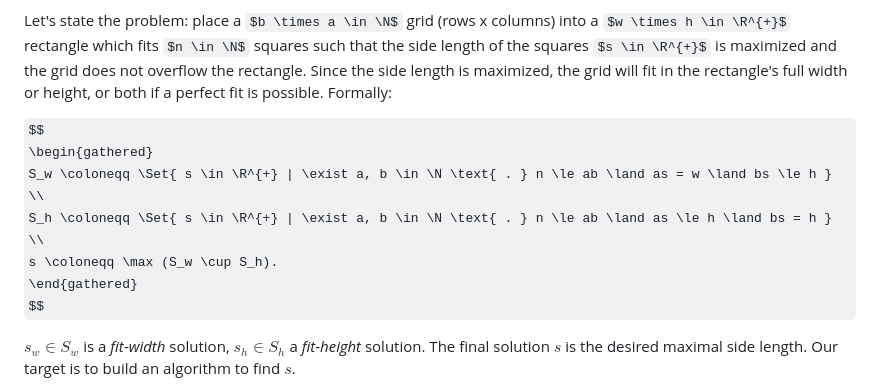
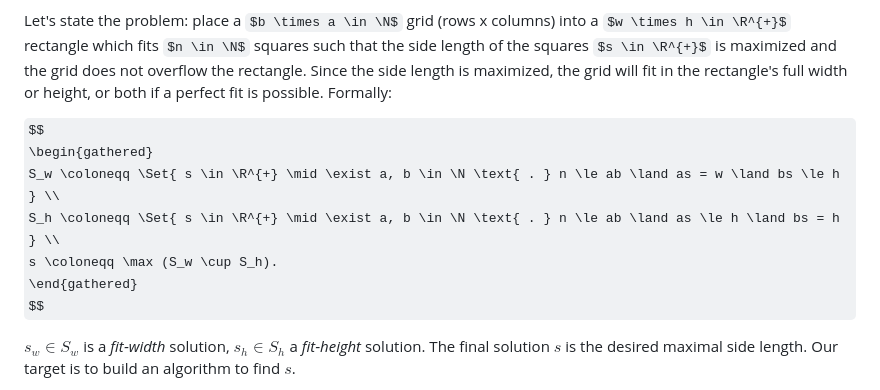
Before and after one commit to tmaxmax/popthegrid, a Markdown page: doc/visionen.md, the part around one of its changes. Drawn GitHub-style; some formulas as TeX source.

```diff
--- a/doc/visionen.md
+++ b/doc/visionen.md
@@ -11,8 +11,8 @@ Let's state the problem: place a $b \times a \in \N$ grid (rows x columns) into
 
 $$
 \begin{gathered}
-S_w \coloneqq \Set{ s \in \R^{+} | \exist a, b \in \N \text{ . } n \le ab \land as = w \land bs \le h } \\
-S_h \coloneqq \Set{ s \in \R^{+} | \exist a, b \in \N \text{ . } n \le ab \land as \le h \land bs = h } \\
+S_w \coloneqq \Set{ s \in \R^{+} \mid \exist a, b \in \N \text{ . } n \le ab \land as = w \land bs \le h } \\
+S_h \coloneqq \Set{ s \in \R^{+} \mid \exist a, b \in \N \text{ . } n \le ab \land as \le h \land bs = h } \\
 s \coloneqq \max (S_w \cup S_h).
 \end{gathered}
 $$
```
Also changed, not shown: other parts of doc/visionen.md (+11 -11 lines).
